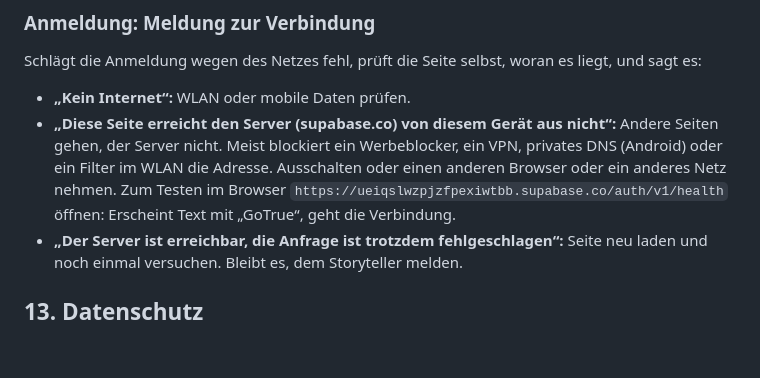
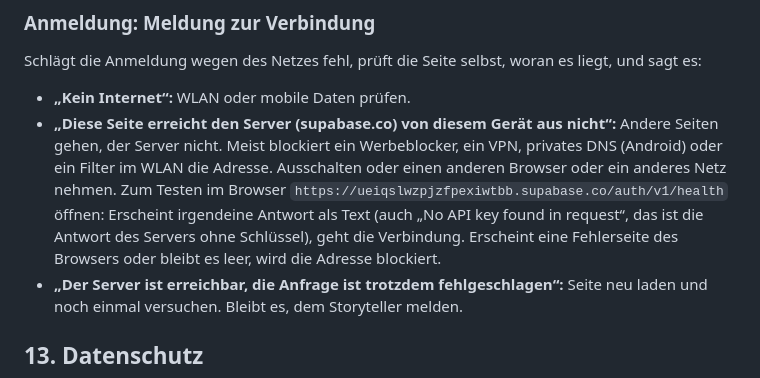
Before and after one commit to LuciusGR/kiel-by-night, a Markdown page: docs/Benutzerhandbuch.md, the part around the change. Rendered like a GitHub page; blank space fills up the shorter version.

Commit message:
Benutzerhandbuch: Verbindungstest korrigiert (Antwort ohne Schlüssel ist normal)
Updated troubleshooting information for server connection issues in the user manual.

```diff
--- a/docs/Benutzerhandbuch.md
+++ b/docs/Benutzerhandbuch.md
@@ -164,7 +164,7 @@ Konten legt der ST im Supabase-Dashboard an (Benutzername + `@kbn.invalid`, Pass
 
 Schlägt die Anmeldung wegen des Netzes fehl, prüft die Seite selbst, woran es liegt, und sagt es:
 - **„Kein Internet“:** WLAN oder mobile Daten prüfen.
-- **„Diese Seite erreicht den Server (supabase.co) von diesem Gerät aus nicht“:** Andere Seiten gehen, der Server nicht. Meist blockiert ein Werbeblocker, ein VPN, privates DNS (Android) oder ein Filter im WLAN die Adresse. Ausschalten oder einen anderen Browser oder ein anderes Netz nehmen. Zum Testen im Browser `https://ueiqslwzpjzfpexiwtbb.supabase.co/auth/v1/health` öffnen: Erscheint Text mit „GoTrue“, geht die Verbindung.
+- **„Diese Seite erreicht den Server (supabase.co) von diesem Gerät aus nicht“:** Andere Seiten gehen, der Server nicht. Meist blockiert ein Werbeblocker, ein VPN, privates DNS (Android) oder ein Filter im WLAN die Adresse. Ausschalten oder einen anderen Browser oder ein anderes Netz nehmen. Zum Testen im Browser `https://ueiqslwzpjzfpexiwtbb.supabase.co/auth/v1/health` öffnen: Erscheint irgendeine Antwort als Text (auch „No API key found in request“, das ist die Antwort des Servers ohne Schlüssel), geht die Verbindung. Erscheint eine Fehlerseite des Browsers oder bleibt es leer, wird die Adresse blockiert.
 - **„Der Server ist erreichbar, die Anfrage ist trotzdem fehlgeschlagen“:** Seite neu laden und noch einmal versuchen. Bleibt es, dem Storyteller melden.
 
 ## 13. Datenschutz
```
